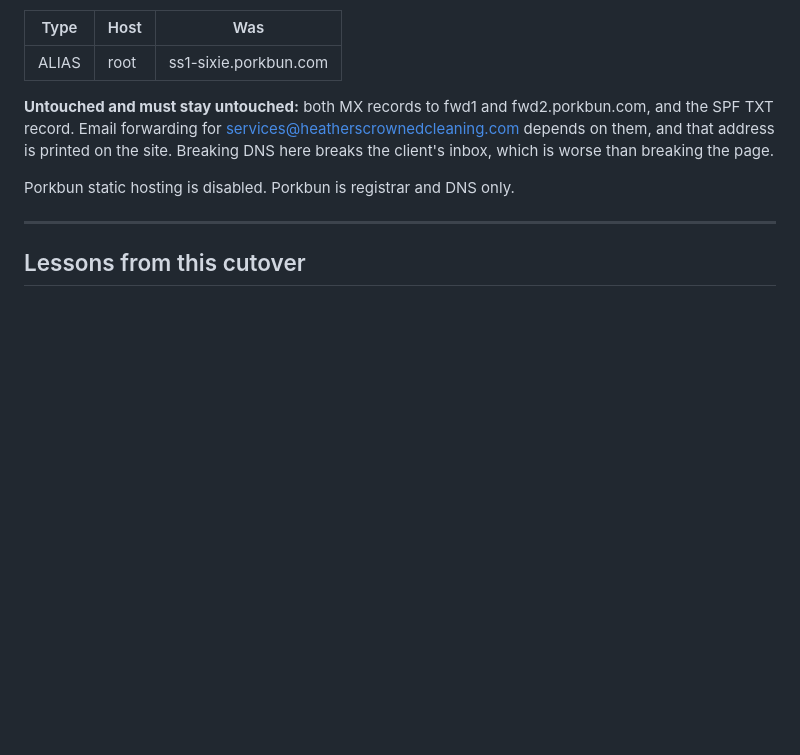
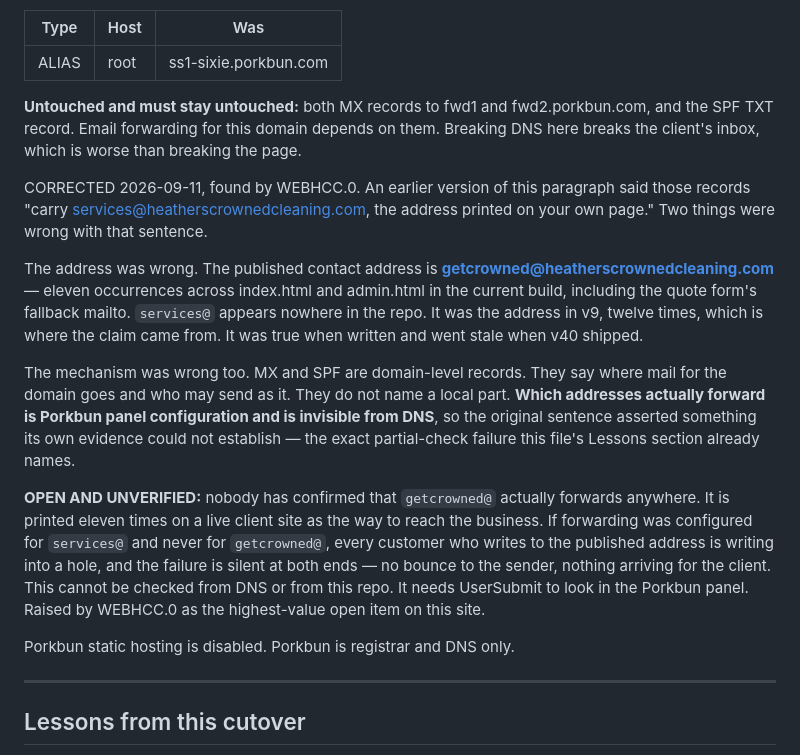
Before and after one commit to MalfunctionLabs/heatherscrownedcleaning, a Markdown page: DEPLOY.md, the part around the change. GitHub-like rendering; blank space fills up the shorter version.

Commit message:
Correct the contact address and the MX/SPF claim, found by WEBHCC.0
The DNS section said the MX and SPF records "carry
services@heatherscrownedcleaning.com, the address printed on your own
page." Wrong twice.

The address: the published contact is getcrowned@ — eleven occurrences
across index.html and admin.html in the current build, including the
quote form's fallback mailto. services@ appears nowhere in the repo. It
was the v9 address, twelve times, which is where the claim came from. It
was true when written and went stale when v40 shipped, same as the hash
and the file list before it.

The mechanism: MX and SPF are domain-level records. They say where mail
for the domain goes and who may send as it; they do not name a local
part. Which addresses actually forward is registrar panel configuration
and is invisible from DNS, so the sentence asserted something its own
evidence could not establish.

Records an open item that outranks the keys: nobody has verified that
getcrowned@ forwards anywhere. It is published eleven times on a live
client site as the way to reach the business, and if forwarding was
configured for services@ and never moved, customer email fails silently
at both ends. Only checkable in the Porkbun panel, which is UserSubmit's.

Co-Authored-By: Claude Opus 5 <noreply@anthropic.com>

```diff
--- a/DEPLOY.md
+++ b/DEPLOY.md
@@ -216,10 +216,38 @@ Previous values, kept as the rollback path:
 | ALIAS | root | ss1-sixie.porkbun.com |
 
 **Untouched and must stay untouched:** both MX records to fwd1 and
-fwd2.porkbun.com, and the SPF TXT record. Email forwarding for
-services@heatherscrownedcleaning.com depends on them, and that address is
-printed on the site. Breaking DNS here breaks the client's inbox, which
-is worse than breaking the page.
+fwd2.porkbun.com, and the SPF TXT record. Email forwarding for this
+domain depends on them. Breaking DNS here breaks the client's inbox,
+which is worse than breaking the page.
+
+CORRECTED 2026-09-11, found by WEBHCC.0. An earlier version of this
+paragraph said those records "carry
+services@heatherscrownedcleaning.com, the address printed on your own
+page." Two things were wrong with that sentence.
+
+The address was wrong. The published contact address is
+**getcrowned@heatherscrownedcleaning.com** — eleven occurrences across
+index.html and admin.html in the current build, including the quote
+form's fallback mailto. `services@` appears nowhere in the repo. It was
+the address in v9, twelve times, which is where the claim came from. It
+was true when written and went stale when v40 shipped.
+
+The mechanism was wrong too. MX and SPF are domain-level records. They
+say where mail for the domain goes and who may send as it. They do not
+name a local part. **Which addresses actually forward is Porkbun panel
+configuration and is invisible from DNS**, so the original sentence
+asserted something its own evidence could not establish — the exact
+partial-check failure this file's Lessons section already names.
+
+**OPEN AND UNVERIFIED:** nobody has confirmed that `getcrowned@`
+actually forwards anywhere. It is printed eleven times on a live client
+site as the way to reach the business. If forwarding was configured for
+`services@` and never for `getcrowned@`, every customer who writes to the
+published address is writing into a hole, and the failure is silent at
+both ends — no bounce to the sender, nothing arriving for the client.
+This cannot be checked from DNS or from this repo. It needs UserSubmit
+to look in the Porkbun panel. Raised by WEBHCC.0 as the highest-value
+open item on this site.
 
 Porkbun static hosting is disabled. Porkbun is registrar and DNS only.
 
```
